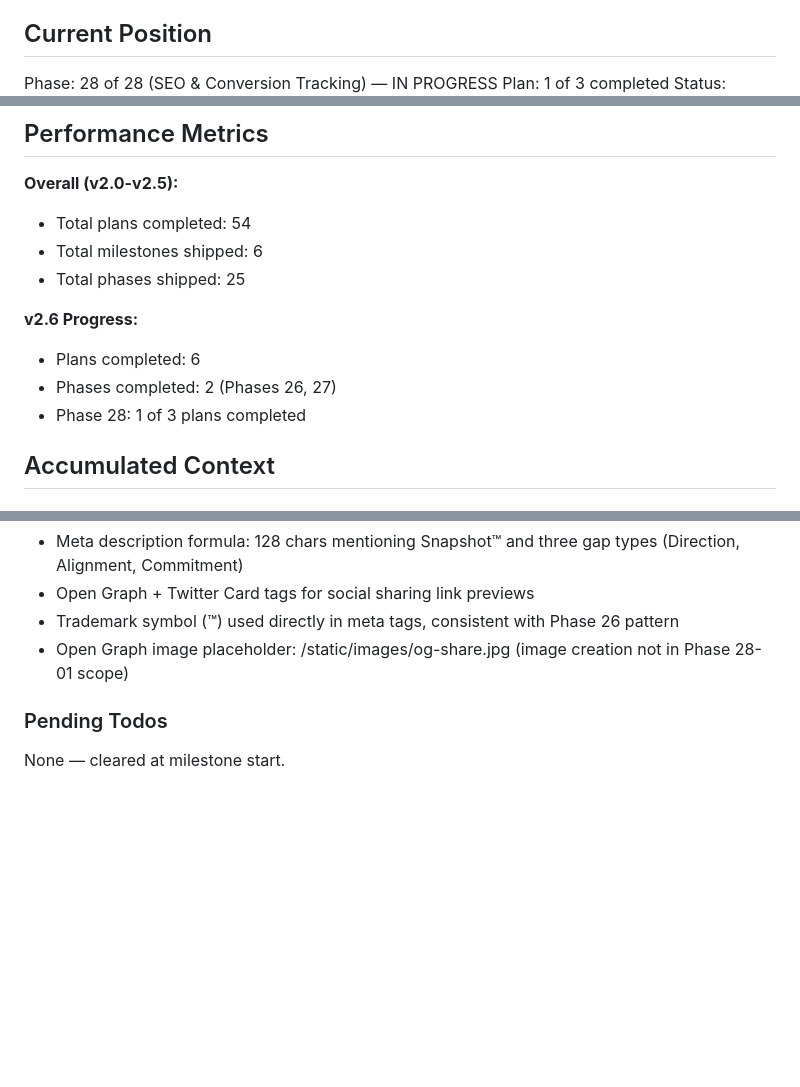
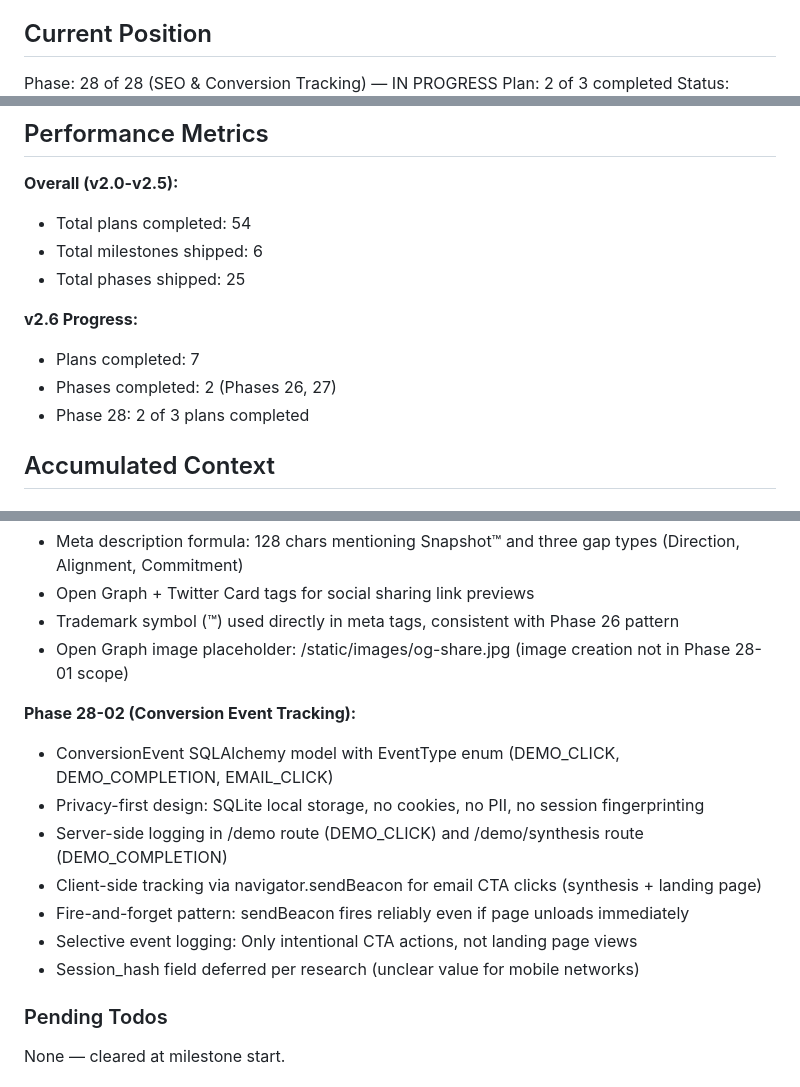
Before and after one commit to connecteddale/55meet.com, a Markdown page: .planning/STATE.md, 3 parts joined by grey strips. Rendered like a GitHub page; blank space fills up the shorter version.

Commit message:
docs(28-02): complete conversion event tracking plan
Tasks completed: 3/3
- Task 1: Create ConversionEvent SQLAlchemy model
- Task 2: Add event logging to demo routes and main
- Task 3: Add client-side email click tracking

SUMMARY: .planning/phases/28-seo-conversion-tracking/28-02-SUMMARY.md

Co-Authored-By: Claude Opus 4.5 <noreply@anthropic.com>

```diff
--- a/.planning/STATE.md
+++ b/.planning/STATE.md
@@ -10,5 +10,5 @@ See: .planning/PROJECT.md (updated 2026-01-28)
 ## Current Position
 
 Phase: 28 of 28 (SEO & Conversion Tracking) — IN PROGRESS
-Plan: 1 of 3 completed
+Plan: 2 of 3 completed
 Status: Phase 28 in progress
@@ -51,9 +51,9 @@ Progress: [███████████████████████
 - Total phases shipped: 25
 
 **v2.6 Progress:**
-- Plans completed: 6
+- Plans completed: 7
 - Phases completed: 2 (Phases 26, 27)
-- Phase 28: 1 of 3 plans completed
+- Phase 28: 2 of 3 plans completed
 
 ## Accumulated Context
 
@@ -103,6 +103,15 @@ Recent decisions affecting v2.6:
 - Trademark symbol (™) used directly in meta tags, consistent with Phase 26 pattern
 - Open Graph image placeholder: /static/images/og-share.jpg (image creation not in Phase 28-01 scope)
 
+**Phase 28-02 (Conversion Event Tracking):**
+- ConversionEvent SQLAlchemy model with EventType enum (DEMO_CLICK, DEMO_COMPLETION, EMAIL_CLICK)
+- Privacy-first design: SQLite local storage, no cookies, no PII, no session fingerprinting
+- Server-side logging in /demo route (DEMO_CLICK) and /demo/synthesis route (DEMO_COMPLETION)
+- Client-side tracking via navigator.sendBeacon for email CTA clicks (synthesis + landing page)
+- Fire-and-forget pattern: sendBeacon fires reliably even if page unloads immediately
+- Selective event logging: Only intentional CTA actions, not landing page views
+- Session_hash field deferred per research (unclear value for mobile networks)
+
 ### Pending Todos
 
 None — cleared at milestone start.
```
Also changed, not shown: other parts of .planning/STATE.md (+4 -4 lines), 1 other file.
